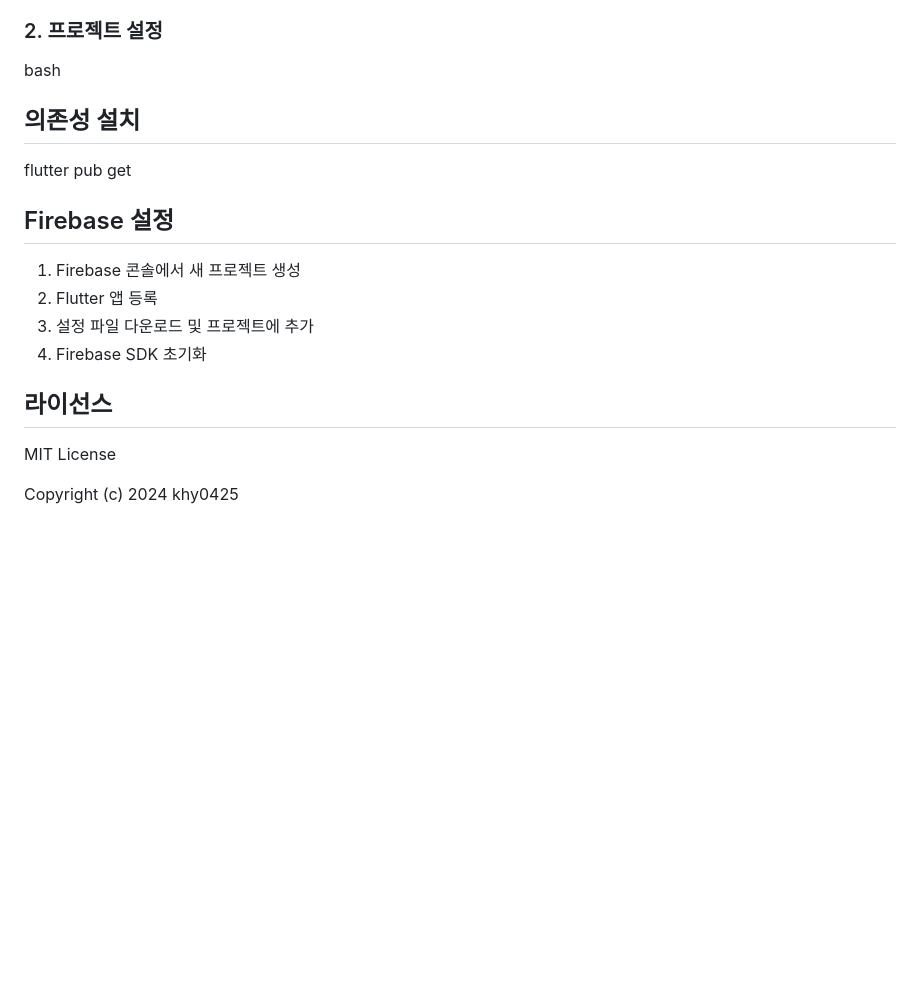
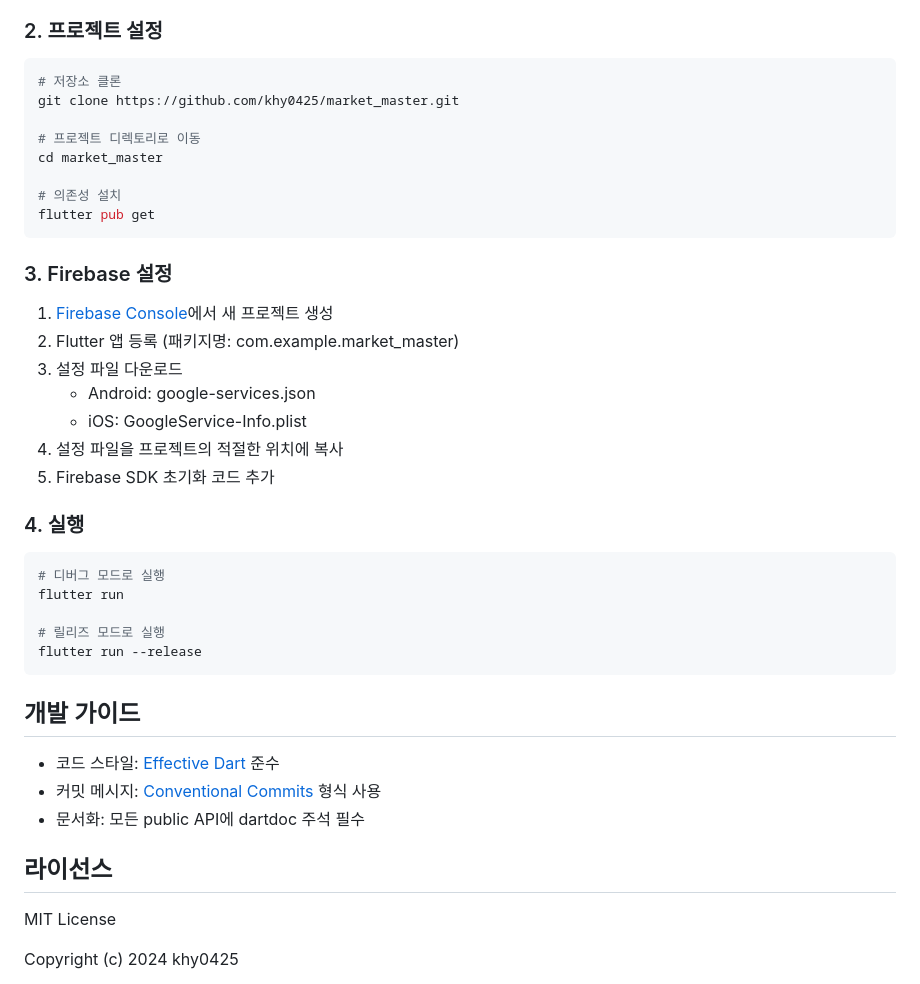
Before and after one commit to khy0425/market_master, a Markdown page: README.md, the part around the change. GitHub-like rendering; blank space fills up the shorter version.

Commit message:
Update README.md to enhance project setup instructions and add Firebase configuration steps

````diff
--- a/README.md
+++ b/README.md
@@ -85,20 +85,46 @@ lib/
 - Git
 
 ### 2. 프로젝트 설정
-bash
 
-## 의존성 설치
+```bash
+# 저장소 클론
+git clone https://github.com/khy0425/market_master.git
+
+# 프로젝트 디렉토리로 이동
+cd market_master
+
+# 의존성 설치
 flutter pub get
+```
 
+### 3. Firebase 설정
 
-## Firebase 설정
+1. [Firebase Console](https://console.firebase.google.com/)에서 새 프로젝트 생성
+2. Flutter 앱 등록 (패키지명: com.example.market_master)
+3. 설정 파일 다운로드
+   - Android: google-services.json
+   - iOS: GoogleService-Info.plist
+4. 설정 파일을 프로젝트의 적절한 위치에 복사
+5. Firebase SDK 초기화 코드 추가
 
-1. Firebase 콘솔에서 새 프로젝트 생성
-2. Flutter 앱 등록
-3. 설정 파일 다운로드 및 프로젝트에 추가
-4. Firebase SDK 초기화
+### 4. 실행
+
+```bash
+# 디버그 모드로 실행
+flutter run
+
+# 릴리즈 모드로 실행
+flutter run --release
+```
+
+## 개발 가이드
+
+- 코드 스타일: [Effective Dart](https://dart.dev/guides/language/effective-dart) 준수
+- 커밋 메시지: [Conventional Commits](https://www.conventionalcommits.org/) 형식 사용
+- 문서화: 모든 public API에 dartdoc 주석 필수
 
 ## 라이선스
+
 MIT License
 
 Copyright (c) 2024 khy0425
````
